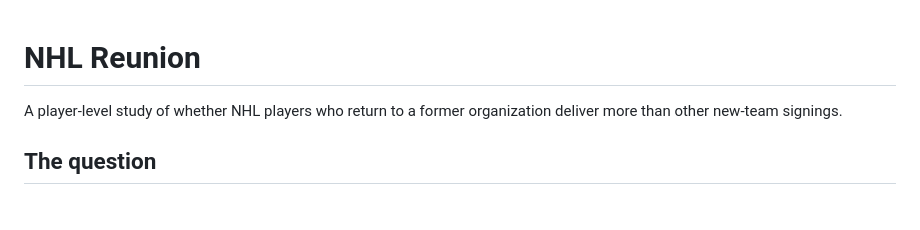
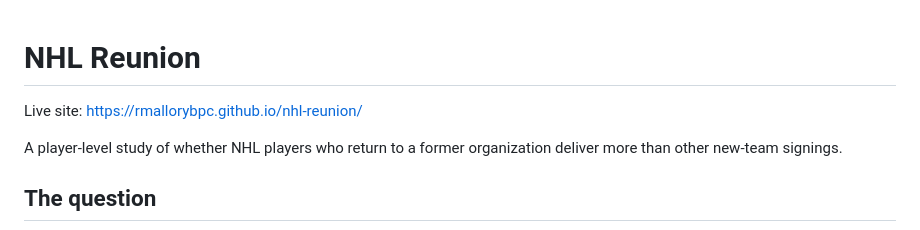
Before and after one commit to rmallorybpc/nhl-reunion, a Markdown page: README.md, the part around the change. GitHub-like rendering; blank space fills up the shorter version.

Commit message:
Update README.md
add live site link

```diff
--- a/README.md
+++ b/README.md
@@ -1,4 +1,6 @@
 # NHL Reunion
+
+Live site: https://rmallorybpc.github.io/nhl-reunion/
 
 A player-level study of whether NHL players who return to a former organization deliver more than other new-team signings.
 
```
